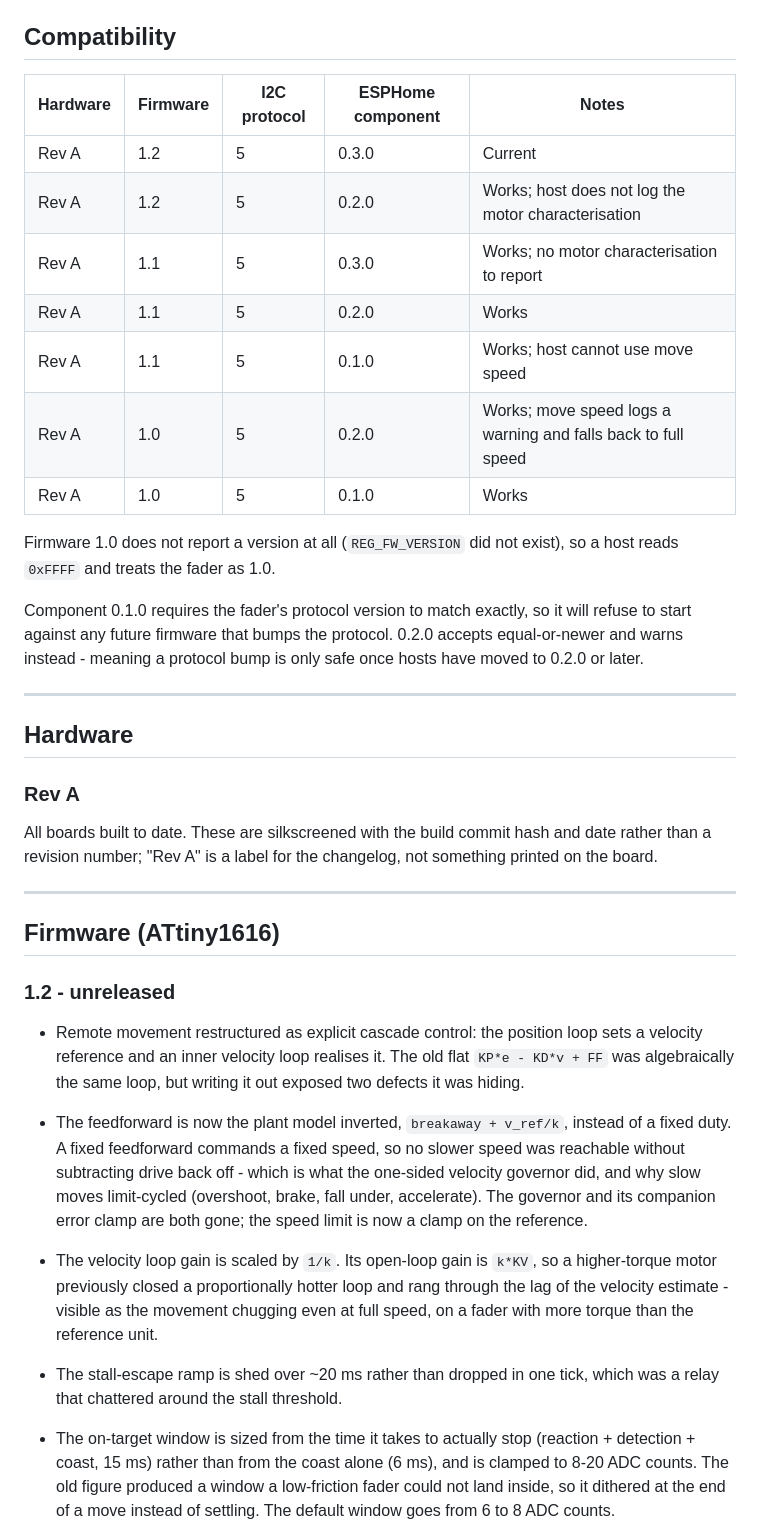
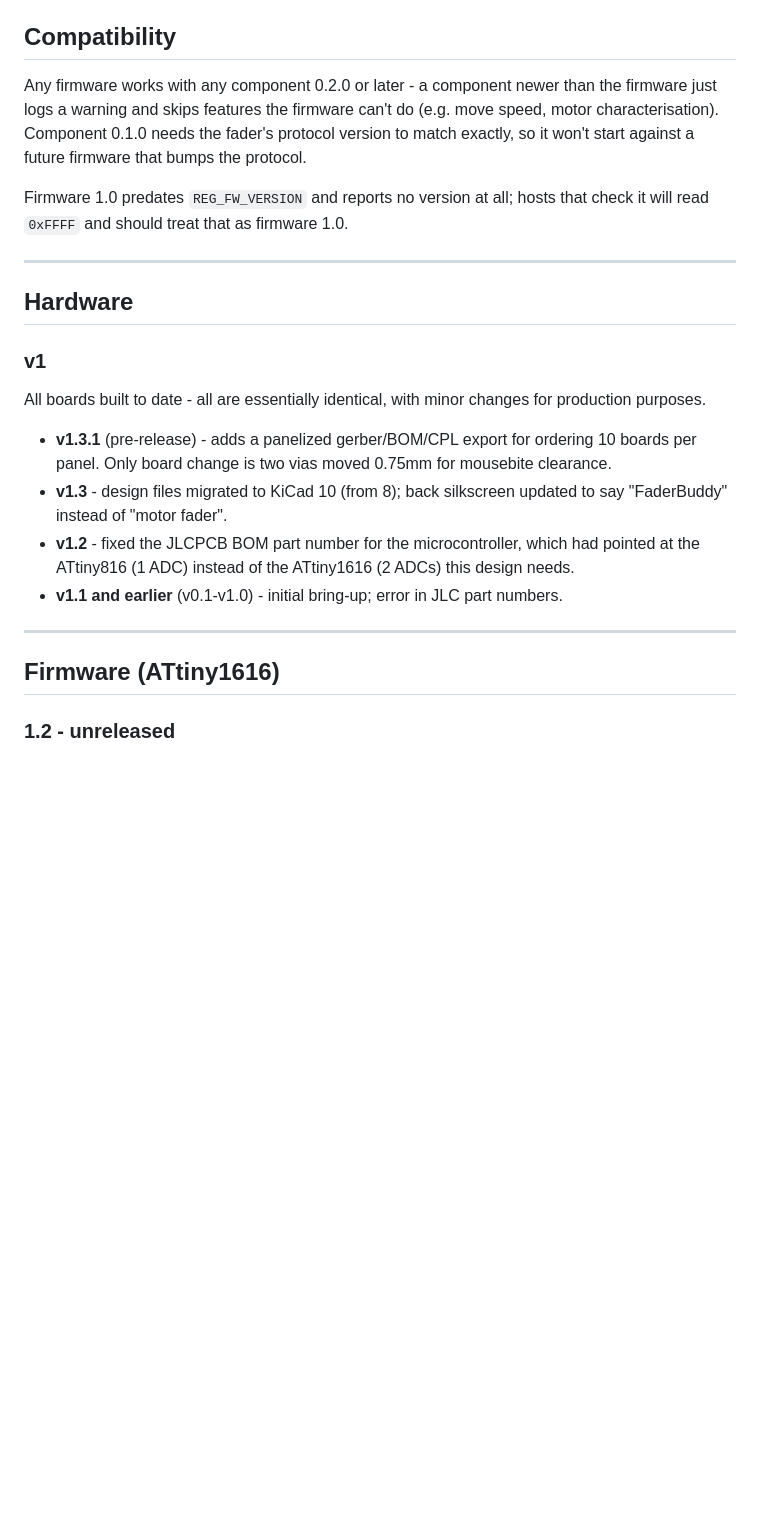
Before and after one commit to scottbez1/FaderBuddy, a Markdown page: CHANGELOG.md, the part around one of its changes. Drawn GitHub-style; blank space fills up the shorter version.

```diff
--- a/CHANGELOG.md
+++ b/CHANGELOG.md
@@ -14,33 +14,33 @@ the protocol version; see `firmware/src/shared/i2c_data.h`.
 
 ## Compatibility
 
-| Hardware | Firmware | I2C protocol | ESPHome component | Notes |
-|---|---|---|---|---|
-| Rev A | 1.2 | 5 | 0.3.0 | Current |
-| Rev A | 1.2 | 5 | 0.2.0 | Works; host does not log the motor characterisation |
-| Rev A | 1.1 | 5 | 0.3.0 | Works; no motor characterisation to report |
-| Rev A | 1.1 | 5 | 0.2.0 | Works |
-| Rev A | 1.1 | 5 | 0.1.0 | Works; host cannot use move speed |
-| Rev A | 1.0 | 5 | 0.2.0 | Works; move speed logs a warning and falls back to full speed |
-| Rev A | 1.0 | 5 | 0.1.0 | Works |
+Any firmware works with any component 0.2.0 or later - a component newer than
+the firmware just logs a warning and skips features the firmware can't do
+(e.g. move speed, motor characterisation). Component 0.1.0 needs the fader's
+protocol version to match exactly, so it won't start against a future
+firmware that bumps the protocol.
 
-Firmware 1.0 does not report a version at all (`REG_FW_VERSION` did not exist),
-so a host reads `0xFFFF` and treats the fader as 1.0.
-
-Component 0.1.0 requires the fader's protocol version to match exactly, so it
-will refuse to start against any future firmware that bumps the protocol.
-0.2.0 accepts equal-or-newer and warns instead - meaning a protocol bump is
-only safe once hosts have moved to 0.2.0 or later.
+Firmware 1.0 predates `REG_FW_VERSION` and reports no version at all; hosts
+that check it will read `0xFFFF` and should treat that as firmware 1.0.
 
 ---
 
 ## Hardware
 
-### Rev A
+### v1
 
-All boards built to date. These are silkscreened with the build commit hash and
-date rather than a revision number; "Rev A" is a label for the changelog, not
-something printed on the board.
+All boards built to date - all are essentially identical, with minor changes
+for production purposes.
+
+- **v1.3.1** (pre-release) - adds a panelized gerber/BOM/CPL export for
+  ordering 10 boards per panel. Only board change is two vias moved 0.75mm
+  for mousebite clearance.
+- **v1.3** - design files migrated to KiCad 10 (from 8); back silkscreen
+  updated to say "FaderBuddy" instead of "motor fader".
+- **v1.2** - fixed the JLCPCB BOM part number for the microcontroller, which
+  had pointed at the ATtiny816 (1 ADC) instead of the ATtiny1616 (2 ADCs) this
+  design needs.
+- **v1.1 and earlier** (v0.1-v1.0) - initial bring-up; error in JLC part numbers.
 
 ---
 
@@ -48,25 +48,3 @@ something printed on the board.
 
 ### 1.2 - unreleased
 
-- Remote movement restructured as explicit cascade control: the position loop
-  sets a velocity reference and an inner velocity loop realises it. The old
-  flat `KP*e - KD*v + FF` was algebraically the same loop, but writing it out
-  exposed two defects it was hiding.
-- The feedforward is now the plant model inverted, `breakaway + v_ref/k`,
-  instead of a fixed duty. A fixed feedforward commands a fixed speed, so no
-  slower speed was reachable without subtracting drive back off - which is what
-  the one-sided velocity governor did, and why slow moves limit-cycled
-  (overshoot, brake, fall under, accelerate). The governor and its companion
-  error clamp are both gone; the speed limit is now a clamp on the reference.
-- The velocity loop gain is scaled by `1/k`. Its open-loop gain is `k*KV`, so a
-  higher-torque motor previously closed a proportionally hotter loop and rang
-  through the lag of the velocity estimate - visible as the movement chugging
-  even at full speed, on a fader with more torque than the reference unit.
-- The stall-escape ramp is shed over ~20 ms rather than dropped in one tick,
-  which was a relay that chattered around the stall threshold.
-- The on-target window is sized from the time it takes to actually stop
-  (reaction + detection + coast, 15 ms) rather than from the coast alone
-  (6 ms), and is clamped to 8-20 ADC counts. The old figure produced a window a
-  low-friction fader could not land inside, so it dithered at the end of a move
-  instead of settling. The default window goes from 6 to 8 ADC counts.
-
```
Also changed, not shown: other parts of CHANGELOG.md (+22 -34 lines), README.md (+2 -2 lines).
